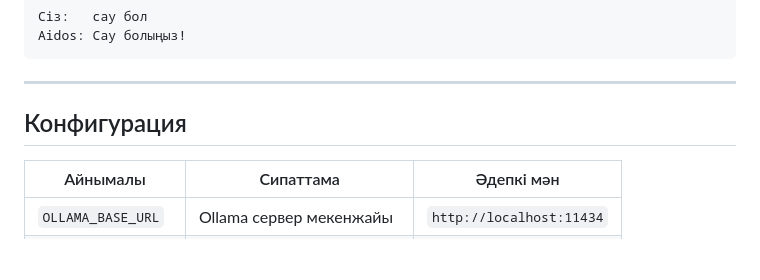
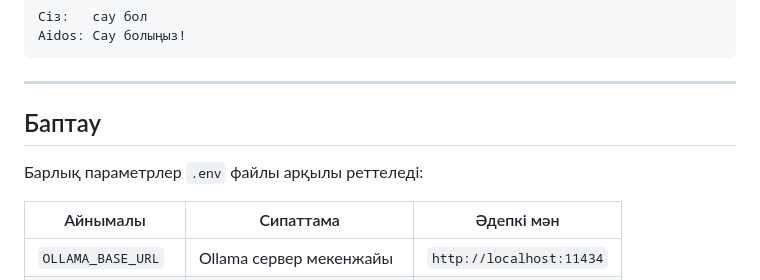
Before and after one commit to zhandos717/aidos, a Markdown page: README.md, the part around one of its changes. GitHub-like rendering; blank space fills up the shorter version.

```diff
--- a/README.md
+++ b/README.md
@@ -107,7 +107,9 @@ Aidos: Сау болыңыз!
 
 ---
 
-## Конфигурация
+## Баптау
+
+Барлық параметрлер `.env` файлы арқылы реттеледі:
 
 | Айнымалы | Сипаттама | Әдепкі мән |
 |---|---|---|
```
Also changed, not shown: other parts of README.md (+13 -13 lines).
